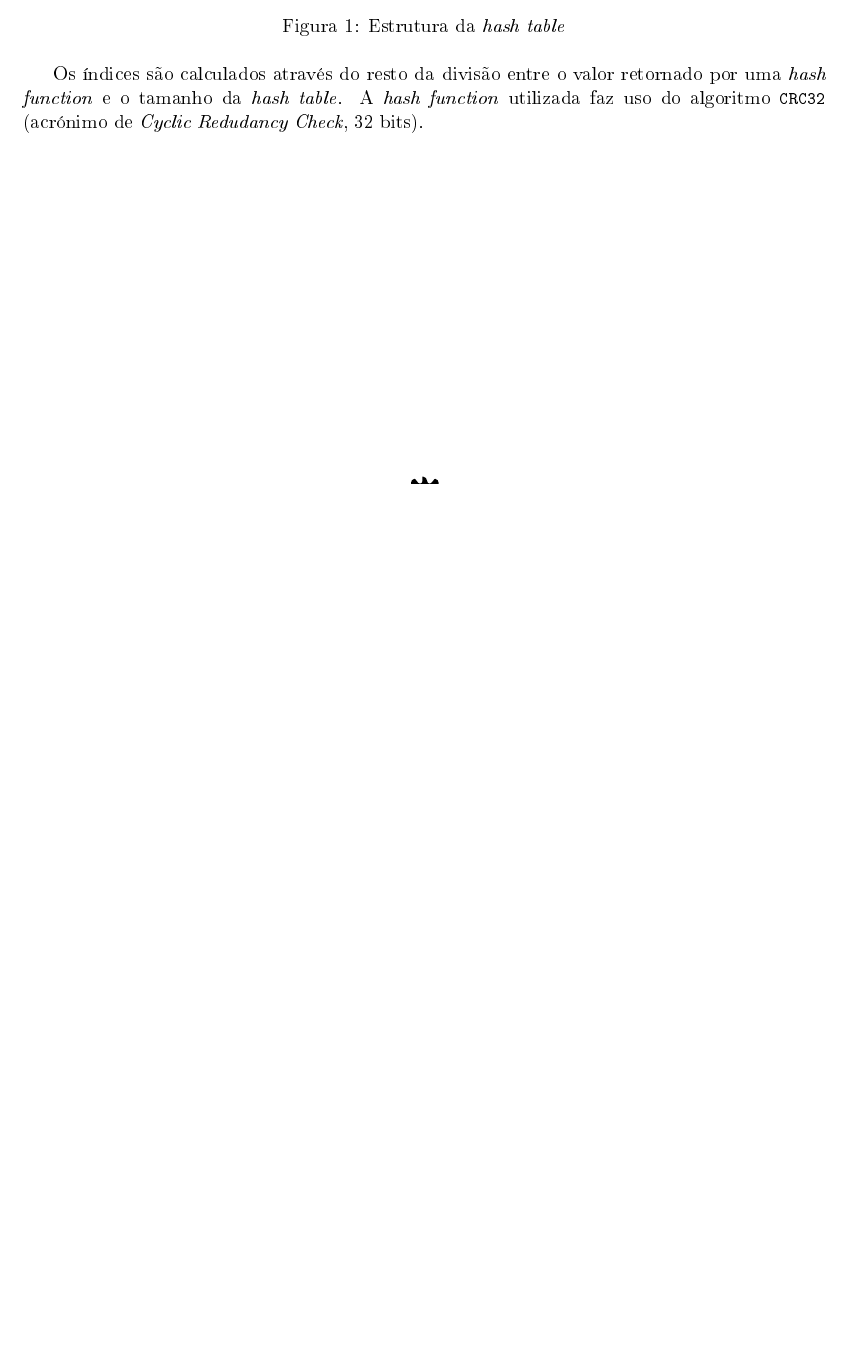
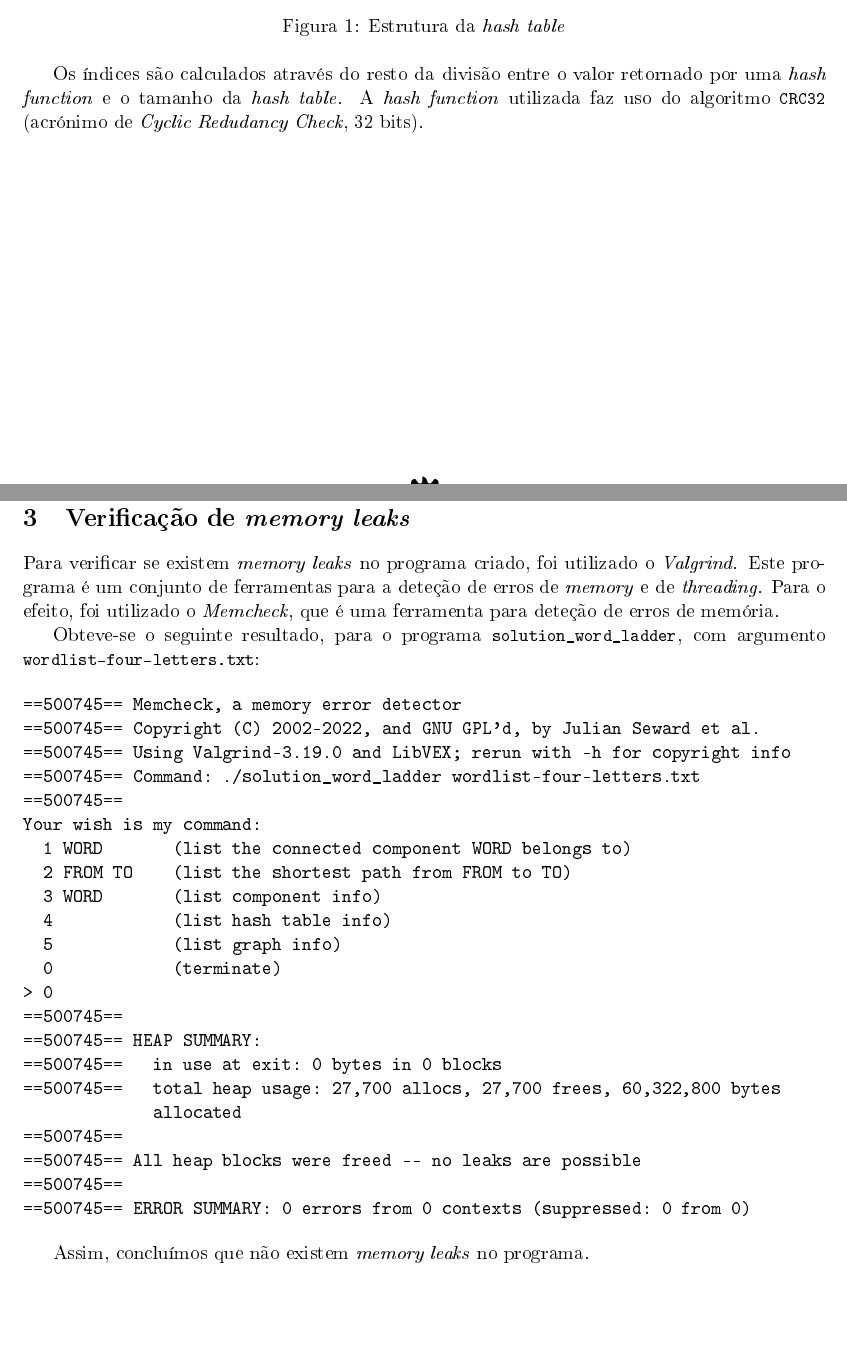
Before and after one commit to jtcat/word_ladder, a LaTeX document (doc/relatorio.tex): part of page 3 of 8 before the commit and two parts of pages 3 and 4 of 9 after it, the two joined at a grey line, cut so that both start at the same text, the shorter picture padded with empty space. The pictures show the PDF file doc/relatorio.pdf that the author committed with the source.

Commit message:
Add Valgrind memory leaks section

```diff
--- a/doc/relatorio.tex
+++ b/doc/relatorio.tex
@@ -139,6 +139,39 @@ A \textit{hash table} é composta por um array de \textit{buckets}, que contêm
 Os índices são calculados através do resto da divisão entre o valor retornado por uma \textit{hash function} e o tamanho da \textit{hash table}. A \textit{hash function} utilizada faz uso do algoritmo \lstinline|CRC32| (acrónimo de \textit{Cyclic Redudancy Check}, 32 bits).
 
 \pagebreak
+\section{Verificação de \textit{memory leaks}}
+Para verificar se existem \textit{memory leaks} no programa criado, foi utilizado o \foreign{Valgrind}. Este programa é um conjunto de ferramentas para a deteção de erros de \foreign{memory} e de \foreign{threading}. Para o efeito, foi utilizado o \foreign{Memcheck}, que é uma ferramenta para deteção de erros de memória.
+
+Obteve-se o seguinte resultado, para o programa \lstinline|solution_word_ladder|, com argumento \lstinline|wordlist-four-letters.txt|:
+
+\begin{verbatim}
+==500745== Memcheck, a memory error detector
+==500745== Copyright (C) 2002-2022, and GNU GPL'd, by Julian Seward et al.
+==500745== Using Valgrind-3.19.0 and LibVEX; rerun with -h for copyright info
+==500745== Command: ./solution_word_ladder wordlist-four-letters.txt
+==500745==
+Your wish is my command:
+  1 WORD       (list the connected component WORD belongs to)
+  2 FROM TO    (list the shortest path from FROM to TO)
+  3 WORD       (list component info)
+  4            (list hash table info)
+  5            (list graph info)
+  0            (terminate)
+> 0
+==500745==
+==500745== HEAP SUMMARY:
+==500745==   in use at exit: 0 bytes in 0 blocks
+==500745==   total heap usage: 27,700 allocs, 27,700 frees, 60,322,800 bytes
+             allocated
+==500745==
+==500745== All heap blocks were freed -- no leaks are possible
+==500745==
+==500745== ERROR SUMMARY: 0 errors from 0 contexts (suppressed: 0 from 0)
+\end{verbatim}
+
+Assim, concluímos que não existem \textit{memory leaks} no programa.
+
+\pagebreak
 \section{Análise do incremento da \textit{hash table}}
 Por padrão, o tamanho inicial da \textit{hash table} é 1000. No entanto, quando o número de entradas começa a ser significativo, começam a surgir colisões, o que implica uma perca da complexidade computacional \begin{math}O(1)\end{math}. Para evitar este problema, quando o rácio entre o tamanho da \textit{hash table} e o número de colisões é superior a 5, o tamanho da \textit{hash table} é incrementado, através da função \lstinline|hash_table_grow|, que recebe como argumento a referida \textit{hash table}.
 
```
Also changed, not shown: doc/relatorio.pdf, 3 other files.
